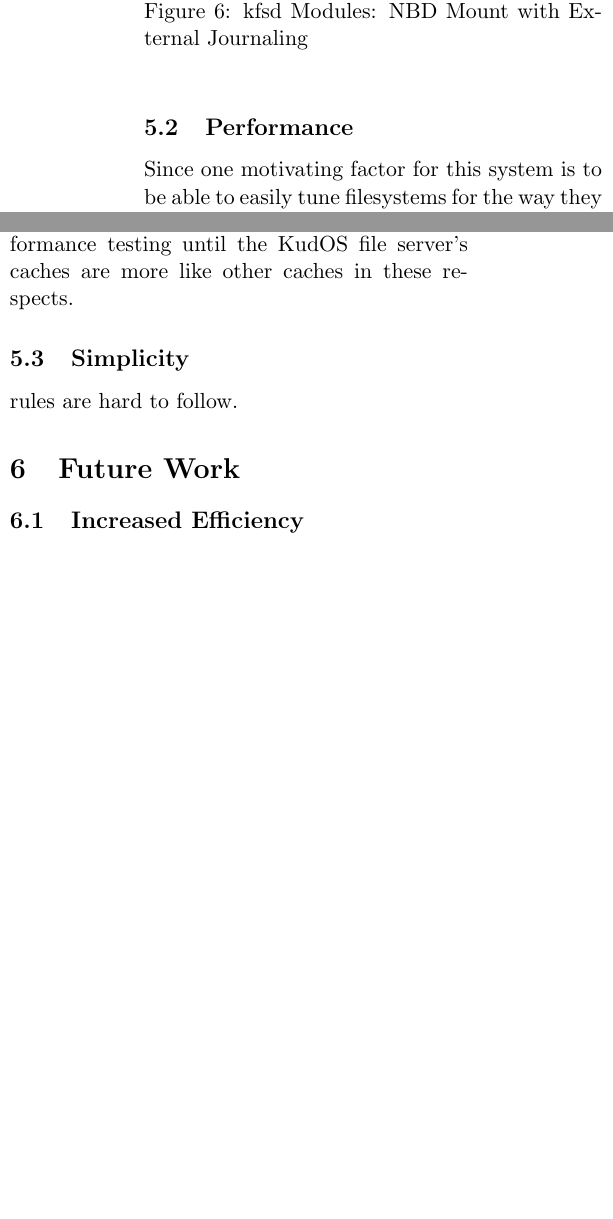
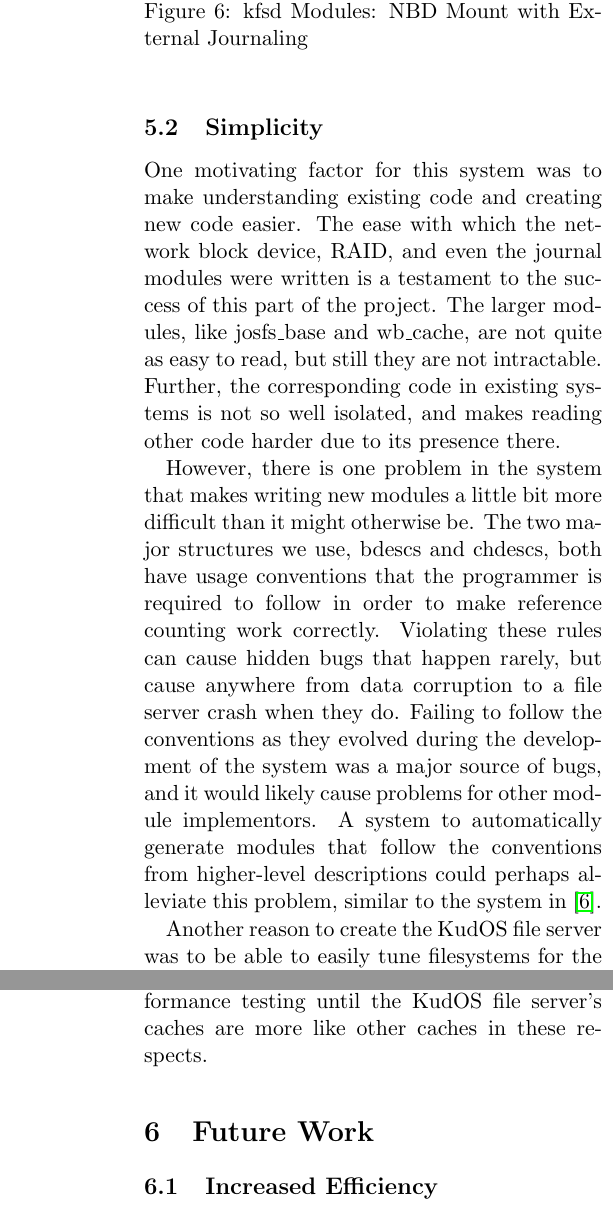
Before and after one commit to ucla-readable/fstitch-doc, a LaTeX document (paper/paper.tex, which reads paper/evaluation.tex): two parts of the columns of page 12 of 14 before the commit and two parts of the columns of pages 12 and 13 of 14 after it, joined at a grey line, cut so that both start at the same text, the shorter picture padded with empty space. Compiled offline with pdfLaTeX.

Commit message:
r970: Finishing the evaluation section.

```diff
--- a/paper/evaluation.tex
+++ b/paper/evaluation.tex
@@ -53,3 +53,28 @@ this mount.
 \end{center}
 \end{figure}
 
+\subsection{Simplicity}
+\label{sec:eval:simplicity}
+
+One motivating factor for this system was to make understanding existing code
+and creating new code easier. The ease with which the network block device,
+RAID, and even the journal modules were written is a testament to the success of
+this part of the project. The larger modules, like josfs\_base and wb\_cache,
+are not quite as easy to read, but still they are not intractable. Further, the
+corresponding code in existing systems is not so well isolated, and makes
+reading other code harder due to its presence there.
+
+However, there is one problem in the system that makes writing new modules a
+little bit more difficult than it might otherwise be. The two major structures
+we use, bdescs and chdescs, both have usage conventions that the programmer is
+required to follow in order to make reference counting work correctly. Violating
+these rules can cause hidden bugs that happen rarely, but cause anywhere from
+data corruption to a file server crash when they do. Failing to follow the
+conventions as they evolved during the development of the system was a major
+source of bugs, and it would likely cause problems for other module
+implementors. A system to automatically generate modules that follow the
+conventions from higher-level descriptions could perhaps alleviate this problem,
+similar to the system in \cite{zadok00fist}.
+
+Another reason to create the KudOS file server was to be able to easily tune
+filesystems for the way they will be used, and to be able to look at a file
@@ -57,5 +87,3 @@ this mount.
 \subsection{Performance}
 \label{sec:eval:performance}
 
-Since one motivating factor for this system is to be able to easily tune
-filesystems for the way they will be used, it is obviously important to evaluate
@@ -91,8 +122,3 @@ obviously is a poor scheduling policy. We have a mechanism to solve this
 problem, and the journal module uses it for its own scheduling, but it has not
 yet been used for the caches. We will save numerical performance testing until
 the KudOS file server's caches are more like other caches in these respects.
-
-\subsection{Simplicity}
-\label{sec:eval:simplicity}
-
-rules are hard to follow.
```
Also changed, not shown: paper/evaluation.tex (16 more changed lines).
